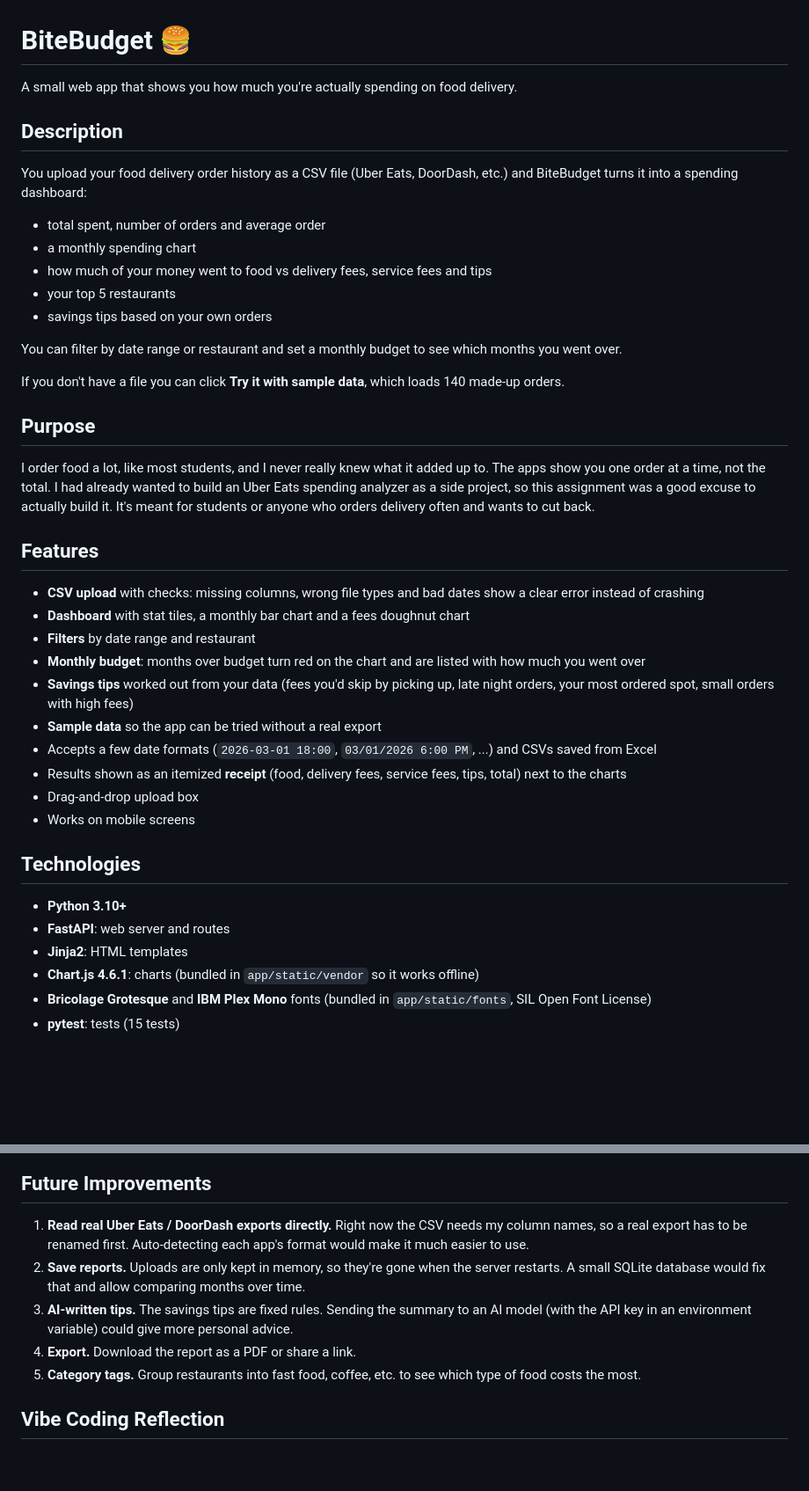
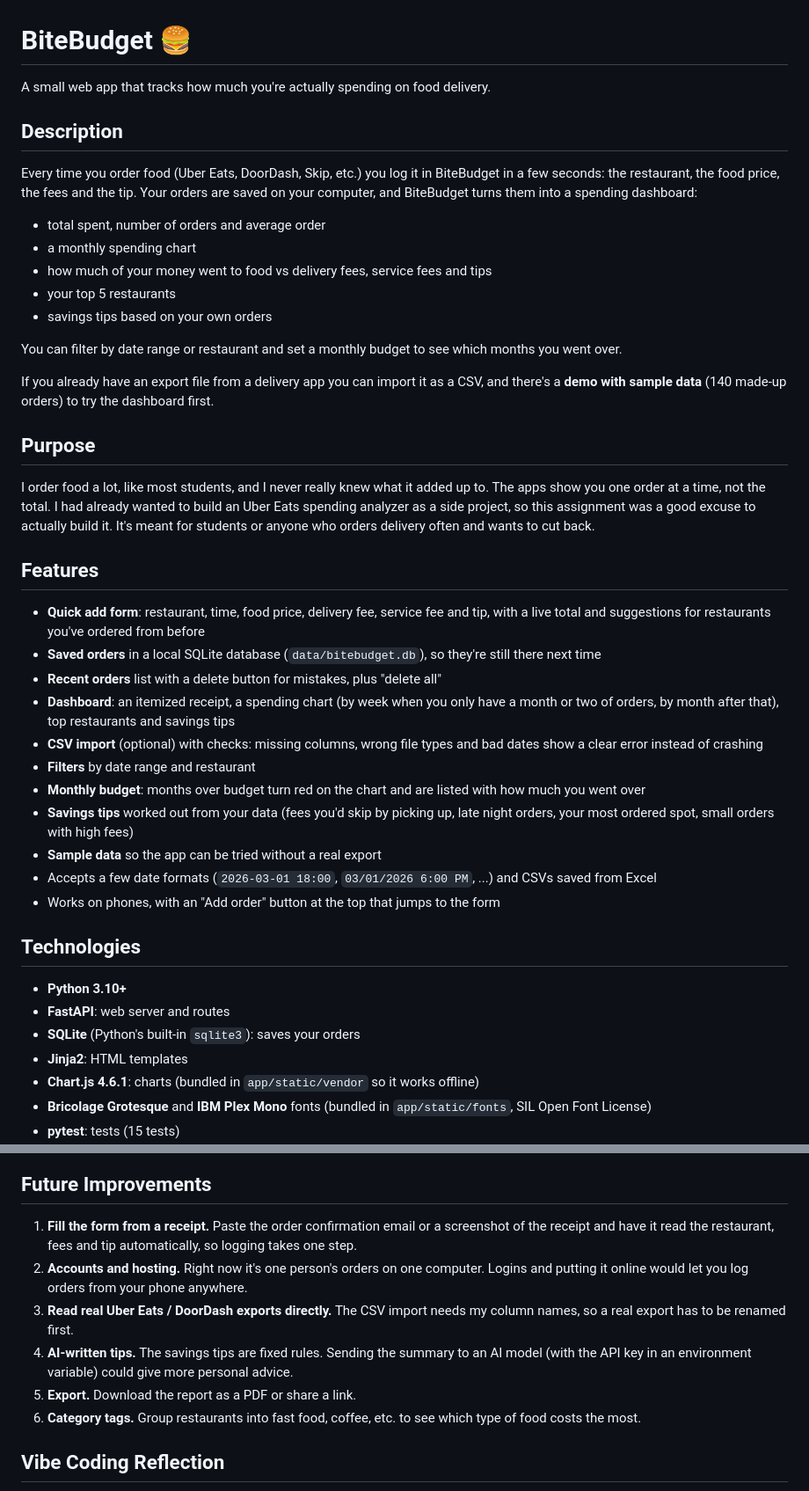
Before and after one commit to alenthomas206/bitebudget, a Markdown page: README.md, 2 parts joined by grey strips. Shown at 88% size. GitHub-like rendering; blank space fills up the shorter version.

```diff
--- a/README.md
+++ b/README.md
@@ -1,10 +1,10 @@
 # BiteBudget 🍔
 
-A small web app that shows you how much you're actually spending on food delivery.
+A small web app that tracks how much you're actually spending on food delivery.
 
 ## Description
 
-You upload your food delivery order history as a CSV file (Uber Eats, DoorDash, etc.) and BiteBudget turns it into a spending dashboard:
+Every time you order food (Uber Eats, DoorDash, Skip, etc.) you log it in BiteBudget in a few seconds: the restaurant, the food price, the fees and the tip. Your orders are saved on your computer, and BiteBudget turns them into a spending dashboard:
 
 - total spent, number of orders and average order
 - a monthly spending chart
@@ -14,7 +14,7 @@ You upload your food delivery order history as a CSV file (Uber Eats, DoorDash,
 
 You can filter by date range or restaurant and set a monthly budget to see which months you went over.
 
-If you don't have a file you can click **Try it with sample data**, which loads 140 made-up orders.
+If you already have an export file from a delivery app you can import it as a CSV, and there's a **demo with sample data** (140 made-up orders) to try the dashboard first.
 
 ## Purpose
 
@@ -22,21 +22,23 @@ I order food a lot, like most students, and I never really knew what it added up
 
 ## Features
 
-- **CSV upload** with checks: missing columns, wrong file types and bad dates show a clear error instead of crashing
-- **Dashboard** with stat tiles, a monthly bar chart and a fees doughnut chart
+- **Quick add form**: restaurant, time, food price, delivery fee, service fee and tip, with a live total and suggestions for restaurants you've ordered from before
+- **Saved orders** in a local SQLite database (`data/bitebudget.db`), so they're still there next time
+- **Recent orders** list with a delete button for mistakes, plus "delete all"
+- **Dashboard**: an itemized receipt, a spending chart (by week when you only have a month or two of orders, by month after that), top restaurants and savings tips
+- **CSV import** (optional) with checks: missing columns, wrong file types and bad dates show a clear error instead of crashing
 - **Filters** by date range and restaurant
 - **Monthly budget**: months over budget turn red on the chart and are listed with how much you went over
 - **Savings tips** worked out from your data (fees you'd skip by picking up, late night orders, your most ordered spot, small orders with high fees)
 - **Sample data** so the app can be tried without a real export
 - Accepts a few date formats (`2026-03-01 18:00`, `03/01/2026 6:00 PM`, ...) and CSVs saved from Excel
-- Results shown as an itemized **receipt** (food, delivery fees, service fees, tips, total) next to the charts
-- Drag-and-drop upload box
-- Works on mobile screens
+- Works on phones, with an "Add order" button at the top that jumps to the form
 
 ## Technologies
 
 - **Python 3.10+**
 - **FastAPI**: web server and routes
+- **SQLite** (Python's built-in `sqlite3`): saves your orders
 - **Jinja2**: HTML templates
 - **Chart.js 4.6.1**: charts (bundled in `app/static/vendor` so it works offline)
 - **Bricolage Grotesque** and **IBM Plex Mono** fonts (bundled in `app/static/fonts`, SIL Open Font License)
@@ -170,11 +182,12 @@ This turned it from a simple stats page into something useful (V3). It also intr
 
 ## Future Improvements
 
-1. **Read real Uber Eats / DoorDash exports directly.** Right now the CSV needs my column names, so a real export has to be renamed first. Auto-detecting each app's format would make it much easier to use.
-2. **Save reports.** Uploads are only kept in memory, so they're gone when the server restarts. A small SQLite database would fix that and allow comparing months over time.
-3. **AI-written tips.** The savings tips are fixed rules. Sending the summary to an AI model (with the API key in an environment variable) could give more personal advice.
-4. **Export.** Download the report as a PDF or share a link.
-5. **Category tags.** Group restaurants into fast food, coffee, etc. to see which type of food costs the most.
+1. **Fill the form from a receipt.** Paste the order confirmation email or a screenshot of the receipt and have it read the restaurant, fees and tip automatically, so logging takes one step.
+2. **Accounts and hosting.** Right now it's one person's orders on one computer. Logins and putting it online would let you log orders from your phone anywhere.
+3. **Read real Uber Eats / DoorDash exports directly.** The CSV import needs my column names, so a real export has to be renamed first.
+4. **AI-written tips.** The savings tips are fixed rules. Sending the summary to an AI model (with the API key in an environment variable) could give more personal advice.
+5. **Export.** Download the report as a PDF or share a link.
+6. **Category tags.** Group restaurants into fast food, coffee, etc. to see which type of food costs the most.
 
 ## Vibe Coding Reflection
 
```
Also changed, not shown: other parts of README.md (+23 -13 lines), PROMPT.md (+29 -0 lines), docs/screenshots/dashboard.png, docs/screenshots/error.png, docs/screenshots/filtered.png, docs/screenshots/home.png, docs/screenshots/mobile.png, docs/screenshots/my-orders.png (added), 11 other files.
